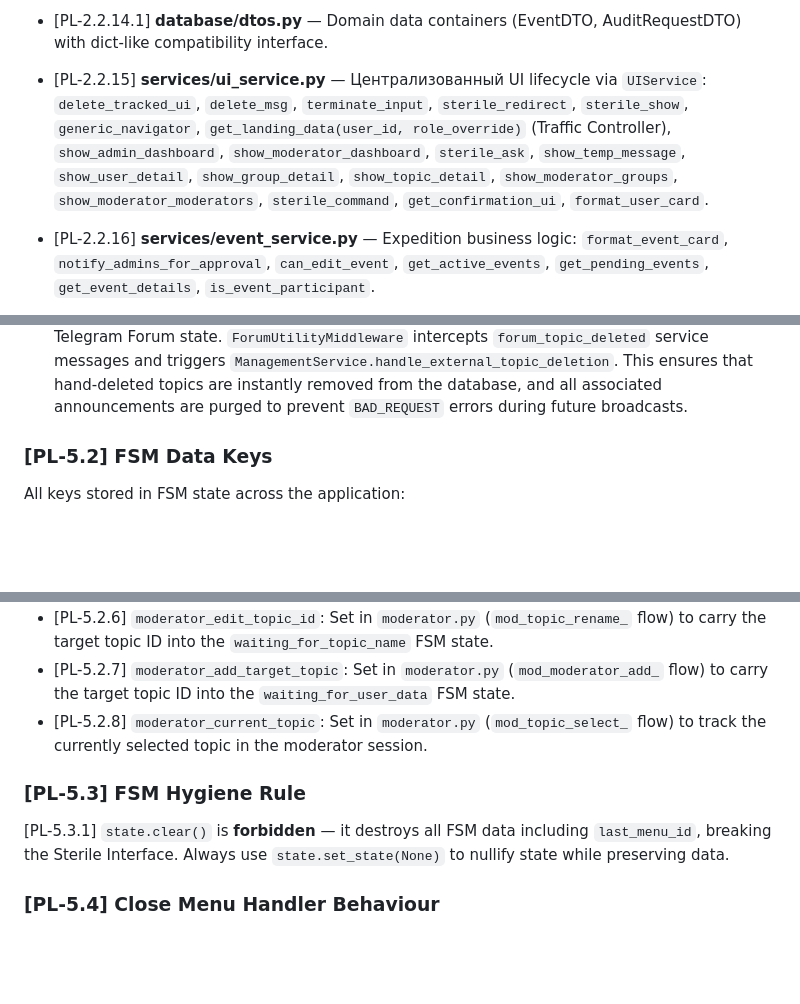
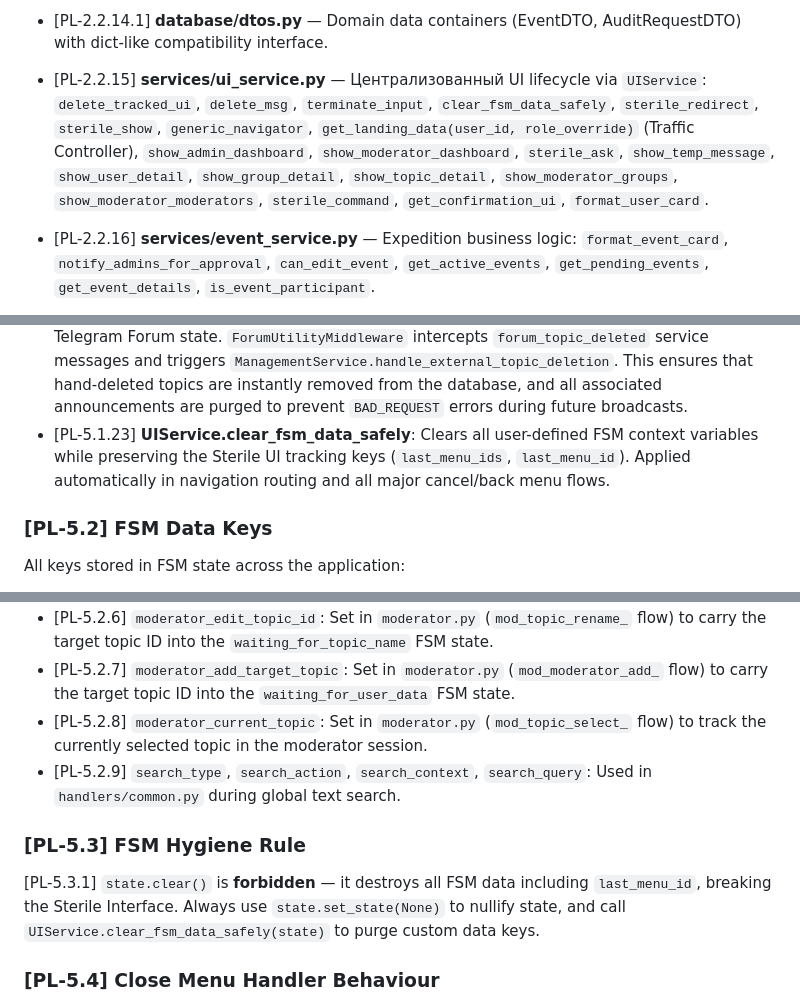
Before and after one commit to tenirtooteam/TenirToo-Club-Bot, a Markdown page: PROJECT_LOGIC.md, 3 parts joined by grey strips. GitHub-like rendering; blank space fills up the shorter version.

Commit message:
docs: update PROJECT_LOGIC and CONTEXT_PROMPT for FSM data hygiene and fallback query handler

```diff
--- a/PROJECT_LOGIC.md
+++ b/PROJECT_LOGIC.md
@@ -45,7 +45,7 @@ Complete file list with individual responsibilities and full function inventory:
 - [PL-2.2.13] **database/announcements.py** — Announcement dispatcher management: `create_announcement`, `get_announcement`, `get_announcements_by_target`, `update_announcement_metadata`, `delete_announcements_by_target`, `delete_announcements_by_topic`.
 - [PL-2.2.14] **database/db.py** — Single facade re-exporting all database functions (including announcements.py). **The only permitted import point for data operations.**
 - [PL-2.2.14.1] **database/dtos.py** — Domain data containers (EventDTO, AuditRequestDTO) with dict-like compatibility interface.
-- [PL-2.2.15] **services/ui_service.py** — Централизованный UI lifecycle via `UIService`: `delete_tracked_ui`, `delete_msg`, `terminate_input`, `sterile_redirect`, `sterile_show`, `generic_navigator`, `get_landing_data(user_id, role_override)` (Traffic Controller), `show_admin_dashboard`, `show_moderator_dashboard`, `sterile_ask`, `show_temp_message`, `show_user_detail`, `show_group_detail`, `show_topic_detail`, `show_moderator_groups`, `show_moderator_moderators`, `sterile_command`, `get_confirmation_ui`, `format_user_card`.
+- [PL-2.2.15] **services/ui_service.py** — Централизованный UI lifecycle via `UIService`: `delete_tracked_ui`, `delete_msg`, `terminate_input`, `clear_fsm_data_safely`, `sterile_redirect`, `sterile_show`, `generic_navigator`, `get_landing_data(user_id, role_override)` (Traffic Controller), `show_admin_dashboard`, `show_moderator_dashboard`, `sterile_ask`, `show_temp_message`, `show_user_detail`, `show_group_detail`, `show_topic_detail`, `show_moderator_groups`, `show_moderator_moderators`, `sterile_command`, `get_confirmation_ui`, `format_user_card`.
 - [PL-2.2.16] **services/event_service.py** — Expedition business logic: `format_event_card`, `notify_admins_for_approval`, `can_edit_event`, `get_active_events`, `get_pending_events`, `get_event_details`, `is_event_participant`.
 - [PL-2.2.17] **services/google_sheets_service.py** — Asynchronous Google Sheets API integration via `GoogleSheetsService`. Methods: `export_users`, `export_groups`, `export_events`, `export_event_participants`, `import_users`, `import_groups`.
 - [PL-2.2.18] **services/help_service.py** — Centralized help content registry and tooltip logic via `HelpService`. Methods: `get_help`.
@@ -301,6 +301,7 @@ CREATE TABLE IF NOT EXISTS audit_requests (
 - [PL-5.1.20] **Telegram Mini App (TMA) Bridge**: Interactive personalized UI for announcements. Uses FastAPI backend and Vanilla JS/CSS frontend with Glassmorphism aesthetics. **Cross-Layer Reactivity**: Actions performed in TMA (joining/leaving) automatically trigger an update of the physical Telegram message via the stored `chat_id`/`message_id` metadata. Includes mobile-native Haptic Feedback and fallback logic. [CC-5]
 - [PL-5.1.21] **TMA Group Constraint Pattern**: Telegram strictly forbids `web_app` buttons in inline keyboards sent to group chats (raises `BUTTON_TYPE_INVALID`). **Resolution**: Group announcements use standard Telegram buttons (`✅ Иду` / `🚶 Не иду`) for quick interaction with localized alerts. The full **Mini App Dashboard** ("Личный кабинет") is centralized as a universal component in ALL main dashboards (User, Admin, Moderator) in Private Messages, serving as the primary hub for management and search.
 - [PL-5.1.22] **Topic Lifecycle Synchronization [CC-3]**: The bot maintains strict parity with the Telegram Forum state. `ForumUtilityMiddleware` intercepts `forum_topic_deleted` service messages and triggers `ManagementService.handle_external_topic_deletion`. This ensures that hand-deleted topics are instantly removed from the database, and all associated announcements are purged to prevent `BAD_REQUEST` errors during future broadcasts.
+- [PL-5.1.23] **UIService.clear_fsm_data_safely**: Clears all user-defined FSM context variables while preserving the Sterile UI tracking keys (`last_menu_ids`, `last_menu_id`). Applied automatically in navigation routing and all major cancel/back menu flows.
 
 ### [PL-5.2] FSM Data Keys
 All keys stored in FSM state across the application:
@@ -311,9 +312,10 @@ All keys stored in FSM state across the application:
 - [PL-5.2.6] `moderator_edit_topic_id`: Set in `moderator.py` (`mod_topic_rename_` flow) to carry the target topic ID into the `waiting_for_topic_name` FSM state.
 - [PL-5.2.7] `moderator_add_target_topic`: Set in `moderator.py` (`mod_moderator_add_` flow) to carry the target topic ID into the `waiting_for_user_data` FSM state.
 - [PL-5.2.8] `moderator_current_topic`: Set in `moderator.py` (`mod_topic_select_` flow) to track the currently selected topic in the moderator session.
+- [PL-5.2.9] `search_type`, `search_action`, `search_context`, `search_query`: Used in `handlers/common.py` during global text search.
 
 ### [PL-5.3] FSM Hygiene Rule
-[PL-5.3.1] `state.clear()` is **forbidden** — it destroys all FSM data including `last_menu_id`, breaking the Sterile Interface. Always use `state.set_state(None)` to nullify state while preserving data.
+[PL-5.3.1] `state.clear()` is **forbidden** — it destroys all FSM data including `last_menu_id`, breaking the Sterile Interface. Always use `state.set_state(None)` to nullify state, and call `UIService.clear_fsm_data_safely(state)` to purge custom data keys.
 
 ### [PL-5.4] Close Menu Handler Behaviour
 [PL-5.4.1] `handlers/common.py` (`F.data == "close_menu"`) calls `UIService.delete_msg(callback.message)` directly — it deletes the message the button is attached to. It also clears the tracking state: sets both `last_menu_id=None` and `last_menu_ids=[]` via `state.update_data` to ensure protocol synchronization [CC-3].
```
Also changed, not shown: CONTEXT_PROMPT.md (+3 -0 lines).
